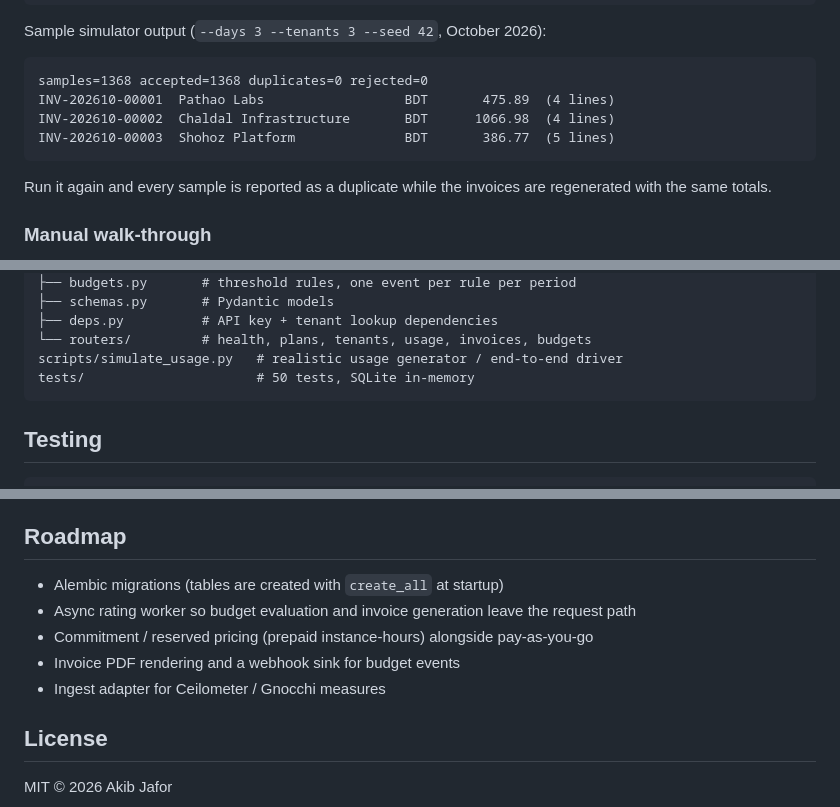
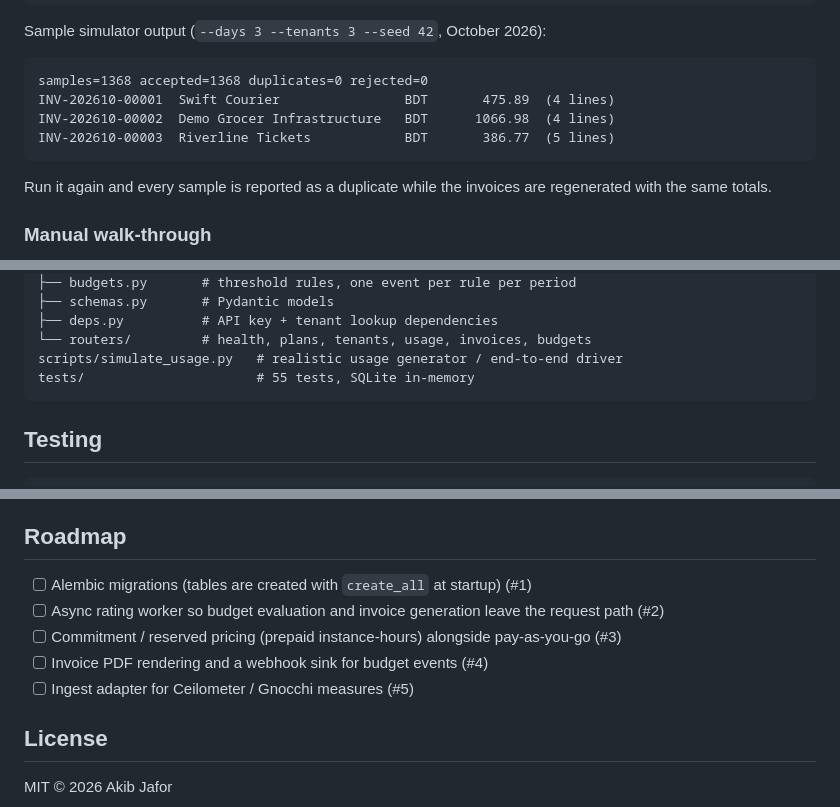
Before and after one commit to AkibUllah/cloud-usage-metering, a Markdown page: README.md, 3 parts joined by grey strips. GitHub-like rendering.

````diff
--- a/README.md
+++ b/README.md
@@ -98,9 +110,9 @@ Sample simulator output (`--days 3 --tenants 3 --seed 42`, October 2026):
 
 ```
 samples=1368 accepted=1368 duplicates=0 rejected=0
-INV-202610-00001  Pathao Labs                  BDT       475.89  (4 lines)
-INV-202610-00002  Chaldal Infrastructure       BDT      1066.98  (4 lines)
-INV-202610-00003  Shohoz Platform              BDT       386.77  (5 lines)
+INV-202610-00001  Swift Courier                BDT       475.89  (4 lines)
+INV-202610-00002  Demo Grocer Infrastructure   BDT      1066.98  (4 lines)
+INV-202610-00003  Riverline Tickets            BDT       386.77  (5 lines)
 ```
 
 Run it again and every sample is reported as a duplicate while the invoices are regenerated with the same totals.
@@ -198,7 +210,7 @@ src/metering/
 ├── deps.py          # API key + tenant lookup dependencies
 └── routers/         # health, plans, tenants, usage, invoices, budgets
 scripts/simulate_usage.py   # realistic usage generator / end-to-end driver
-tests/                      # 50 tests, SQLite in-memory
+tests/                      # 55 tests, SQLite in-memory
 ```
 
 ## Testing
@@ -219,11 +231,11 @@ Coverage highlights:
 
 ## Roadmap
 
-- Alembic migrations (tables are created with `create_all` at startup)
-- Async rating worker so budget evaluation and invoice generation leave the request path
-- Commitment / reserved pricing (prepaid instance-hours) alongside pay-as-you-go
-- Invoice PDF rendering and a webhook sink for budget events
-- Ingest adapter for Ceilometer / Gnocchi measures
+- [ ] Alembic migrations (tables are created with `create_all` at startup) (#1)
+- [ ] Async rating worker so budget evaluation and invoice generation leave the request path (#2)
+- [ ] Commitment / reserved pricing (prepaid instance-hours) alongside pay-as-you-go (#3)
+- [ ] Invoice PDF rendering and a webhook sink for budget events (#4)
+- [ ] Ingest adapter for Ceilometer / Gnocchi measures (#5)
 
 ## License
 
````
Also changed, not shown: other parts of README.md (+12 -0 lines), CHANGELOG.md (added, +43 -0 lines), docs/images/api-reference.png (added), docs/images/terminal-demo.png (added), 5 other files.
